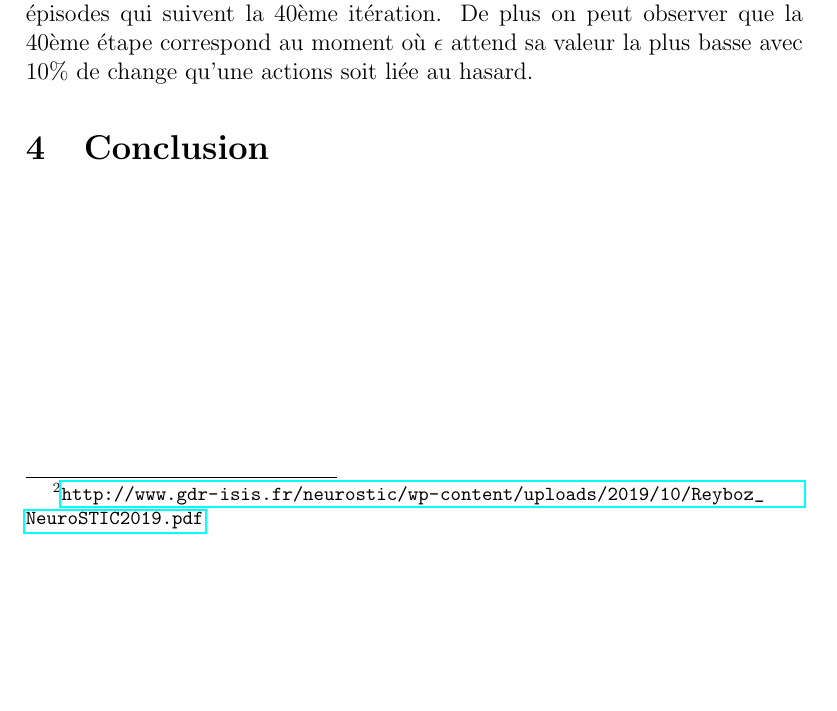
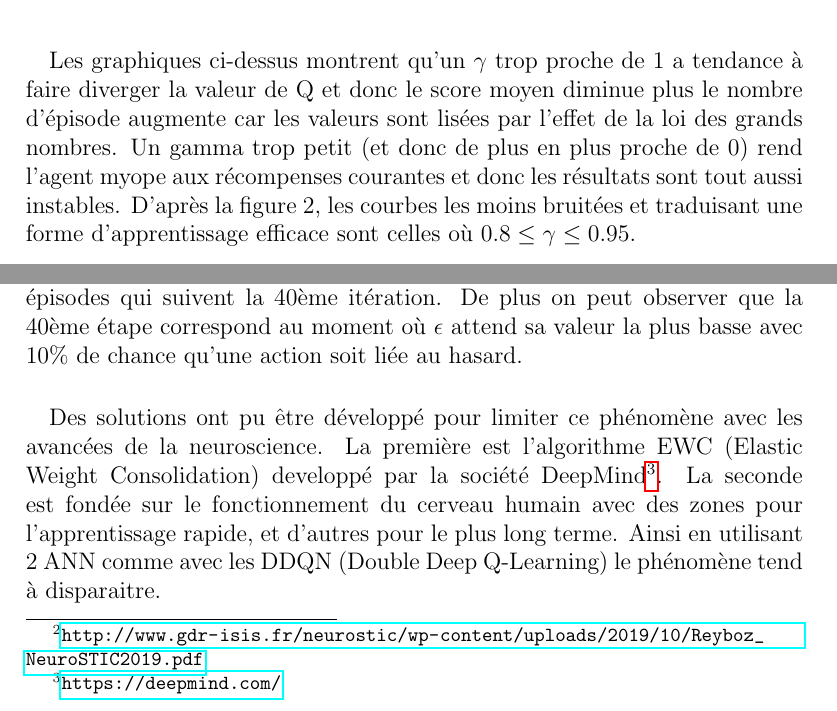
Before and after one commit to Maxime-LERAS/space-invadersQlearning, a LaTeX document (rapport.tex): part of page 7 of 7 before the commit and two parts of pages 5 and 7 of 8 after it, the two joined at a grey line, cut at the place of the change, the shorter picture padded with empty space. Compiled offline with pdfLaTeX.

Commit message:
edit report

```diff
--- a/rapport.tex
+++ b/rapport.tex
@@ -124,7 +125,15 @@
         \caption{Moyennes en fonction de $\gamma$}
     \end{figure}
 
+    \paragraph{}
+    Les graphiques ci-dessus montrent qu'un $\gamma$ trop proche de 1 a tendance à faire diverger la
+    valeur de $\mathrm{Q}$ et donc le score moyen diminue plus le nombre d'épisode augmente car les valeurs sont lisées
+    par l'effet de la loi des grands nombres. Un gamma trop petit (et donc de plus en plus proche de 0)
+    rend l'agent myope aux récompenses courantes et donc les résultats sont tout aussi instables. D'après la figure 2,
+    les courbes les moins bruitées et traduisant une forme d'apprentissage efficace sont celles où
+    $0.8 \leq \gamma \leq 0.95$.
     \newpage
+
     \subsection{Evolution du score par partie}
     \begin{figure}[hbt!]
         \centering
@@ -177,7 +186,14 @@
     \paragraph{}
     La figure ci-dessus montre clairement une perte d'information lors des épisodes qui suivent la 40ème itération.
     De plus on peut observer que la 40ème étape correspond au moment où $\epsilon$ attend sa valeur la plus basse
-    avec 10\% de change qu'une actions soit liée au hasard.
+    avec 10\% de chance qu'une action soit liée au hasard.
+
+    \paragraph{}
+    Des solutions ont pu être développé pour limiter ce phénomène avec les avancées de la neuroscience. La première
+    est l'algorithme EWC (Elastic Weight Consolidation) developpé par la société DeepMind\footnote{\url{https://deepmind.com/}}.
+    La seconde est fondée sur le fonctionnement du cerveau humain avec des zones pour l'apprentissage rapide, et
+    d'autres pour le plus long terme. Ainsi en utilisant 2 ANN comme avec les DDQN (Double Deep Q-Learning)
+    le phénomène tend à disparaitre.
 
 
     \section{Conclusion}
```
Also changed, not shown: rapport.tex (9 more changed lines).
